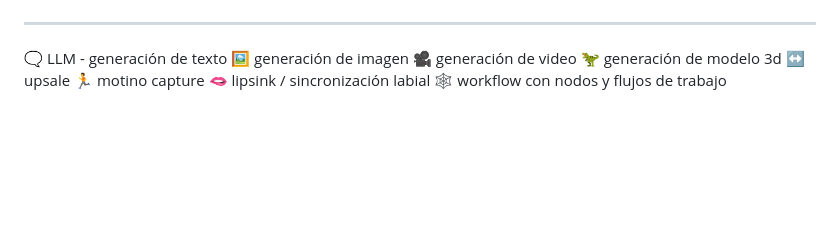
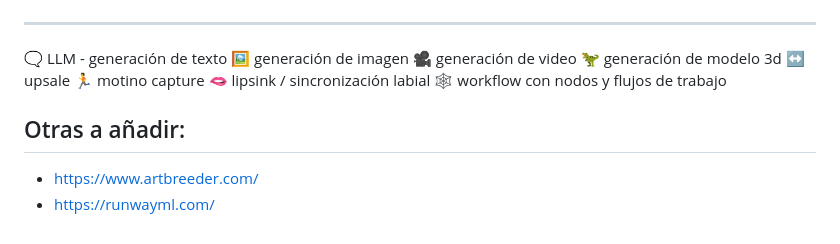
Before and after one commit to ksizorCode/computer-vision, a Markdown page: ai_generativa.md, the part around the change. GitHub-like rendering; blank space fills up the shorter version.

```diff
--- a/ai_generativa.md
+++ b/ai_generativa.md
@@ -29,3 +29,9 @@
 🏃 motino capture
 🫦 lipsink / sincronización labial
 🕸️ workflow con nodos y flujos de trabajo
+
+
+## Otras a añadir:
+
+- https://www.artbreeder.com/
+- https://runwayml.com/
```
